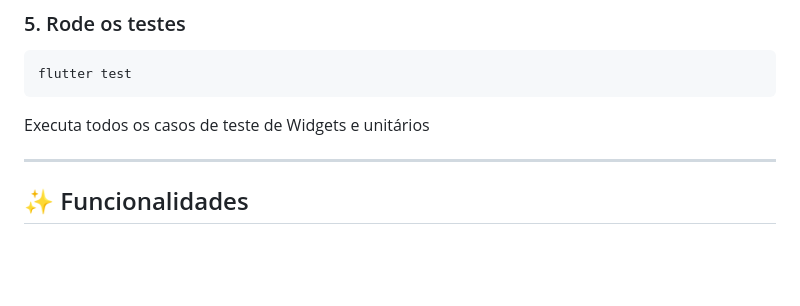
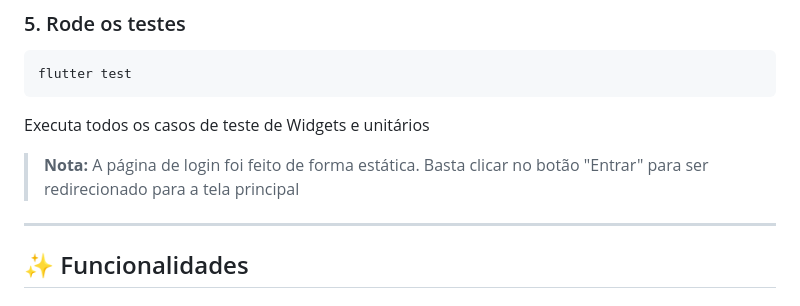
Before and after one commit to diaszin/desafio-tecnico-wtf-flutter, a Markdown page: README.md, the part around the change. Rendered like a GitHub page; blank space fills up the shorter version.

Commit message:
Melhora README.md

````diff
--- a/README.md
+++ b/README.md
@@ -74,6 +74,10 @@ flutter test
 ```
 
 Executa todos os casos de teste de Widgets e unitários
+
+
+
+> **Nota:** A página de login foi feito de forma estática. Basta clicar no botão "Entrar" para ser redirecionado para a tela principal
 
 ---
 
````
